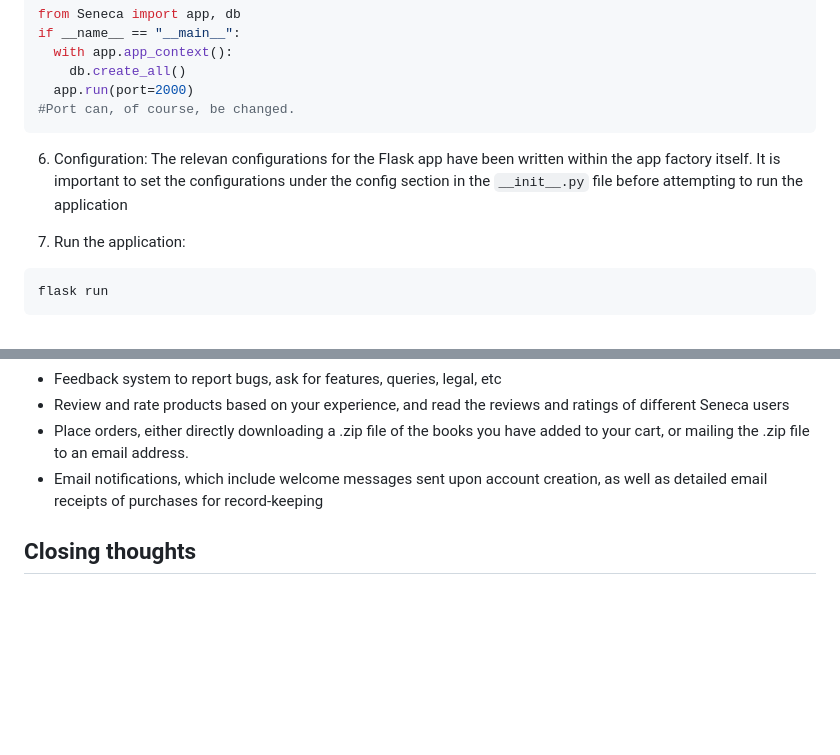
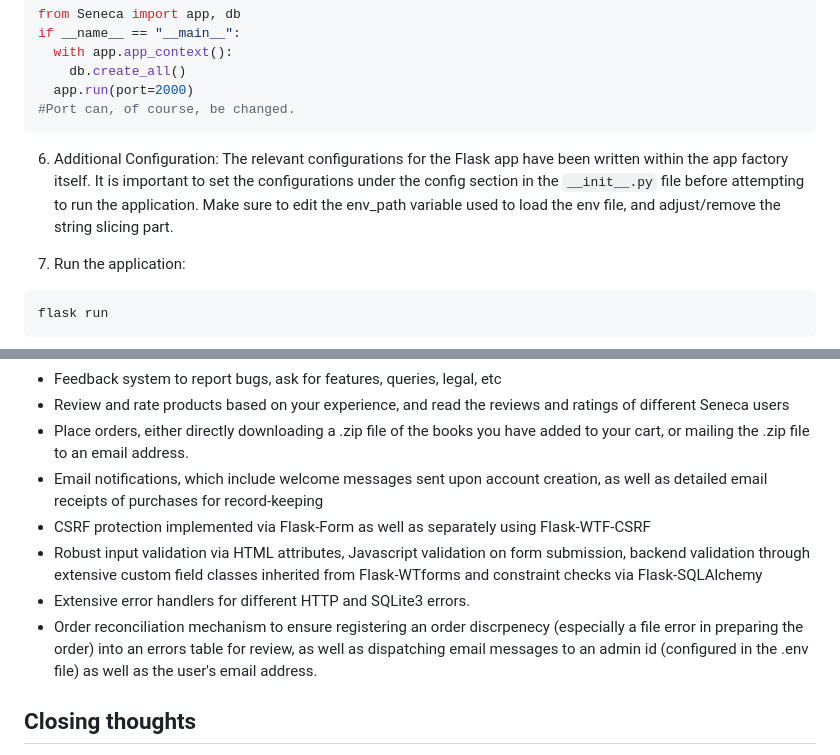
Before and after one commit to parthacharyaaaaa/Seneca, a Markdown page: README.md, 2 parts joined by grey strips. Drawn GitHub-style; blank space fills up the shorter version.

````diff
--- a/README.md
+++ b/README.md
@@ -39,8 +39,8 @@ if __name__ == "__main__":
   app.run(port=2000)
 #Port can, of course, be changed.
 ```
-6) Configuration:
-The relevan configurations for the Flask app have been written within the app factory itself. It is important to set the configurations under the config section in the ```__init__.py``` file before attempting to run the application
+6) Additional Configuration:
+The relevant configurations for the Flask app have been written within the app factory itself. It is important to set the configurations under the config section in the ```__init__.py``` file before attempting to run the application. Make sure to edit the env_path variable used to load the env file, and adjust/remove the string slicing part.
 
 8) Run the application:
 ```sh
@@ -66,6 +66,10 @@ Once you have set up the Seneca application, navigate to `http://127.0.0.1:2000`
 - Review and rate products based on your experience, and read the reviews and ratings of different Seneca users
 - Place orders, either directly downloading a .zip file of the books you have added to your cart, or mailing the .zip file to an email address.
 - Email notifications, which include welcome messages sent upon account creation, as well as detailed email receipts of purchases for record-keeping
+- CSRF protection implemented via Flask-Form as well as separately using Flask-WTF-CSRF
+- Robust input validation via HTML attributes, Javascript validation on form submission, backend validation through extensive custom field classes inherited from Flask-WTforms and constraint checks via Flask-SQLAlchemy
+- Extensive error handlers for different HTTP and SQLite3 errors.
+- Order reconciliation mechanism to ensure registering an order discrpenecy (especially a file error in preparing the order) into an errors table for review, as well as dispatching email messages to an admin id (configured in the .env file) as well as the user's email address.
 
 ## Closing thoughts
 Seneca is far from perfect, but through this project, I have improved considerably from the last Flask application I had made (which was my first ever 'project', per say). For any feedback about Seneca, either any suggestions, bug reports, or whatever it might be, my email is:
````
